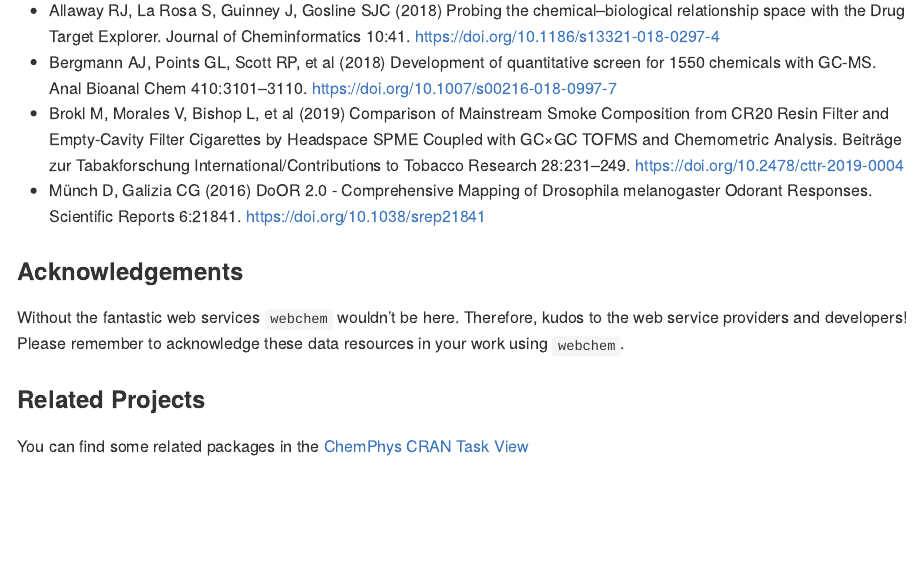
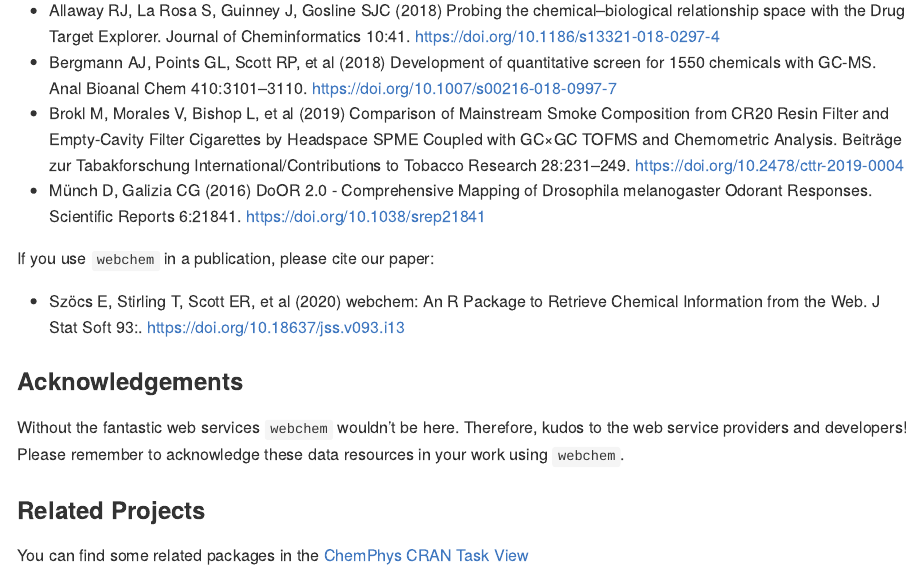
Before and after one commit to ropensci/webchem, an R Markdown document (README.Rmd): the page in a window 1100 px wide, from 1560 px down. The pictures show the output file README.md that the author committed with the source, drawn offline in the style of GitHub; badge pictures from the web are left out.

Commit message:
added citation to webchem JSS paper

```diff
--- a/README.Rmd
+++ b/README.Rmd
@@ -91,6 +91,10 @@ Have you used `webchem` in your work?  Please let us know by opening an issue or
 - Brokl M, Morales V, Bishop L, et al (2019) Comparison of Mainstream Smoke Composition from CR20 Resin Filter and Empty-Cavity Filter Cigarettes by Headspace SPME Coupled with GC×GC TOFMS and Chemometric Analysis. Beiträge zur Tabakforschung International/Contributions to Tobacco Research 28:231–249. https://doi.org/10.2478/cttr-2019-0004
 - Münch D, Galizia CG (2016) DoOR 2.0 - Comprehensive Mapping of Drosophila melanogaster Odorant Responses. Scientific Reports 6:21841. https://doi.org/10.1038/srep21841
 
+If you use `webchem` in a publication, please cite our paper:
+
+- Szöcs E, Stirling T, Scott ER, et al (2020) webchem: An R Package to Retrieve Chemical Information from the Web. J Stat Soft 93:. https://doi.org/10.18637/jss.v093.i13
+
 
 ### Acknowledgements
 Without the fantastic web services `webchem` wouldn't be here. Therefore, kudos to the web service providers and developers! Please remember to acknowledge these data resources in your work using `webchem`.
```
Also changed, not shown: README.md.
